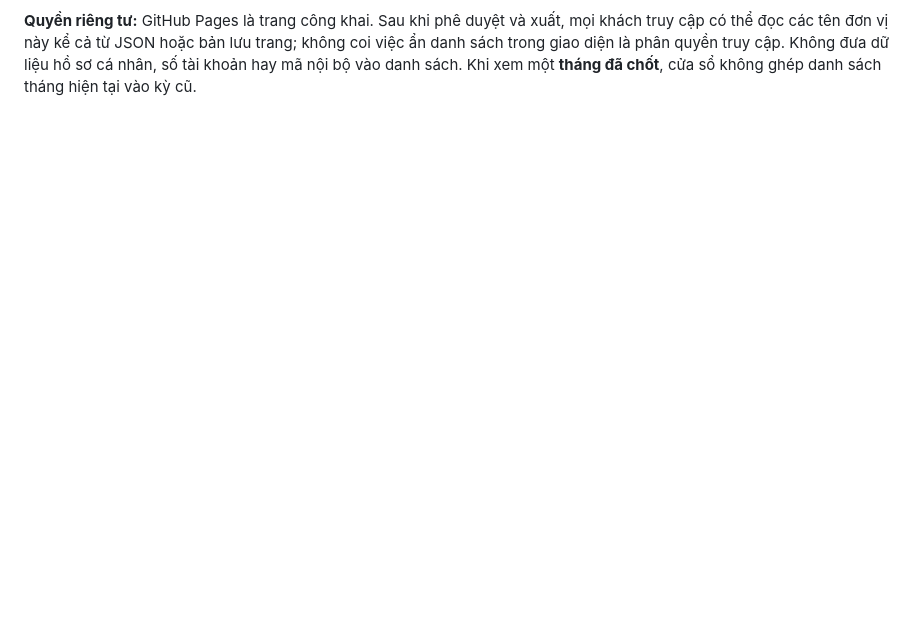
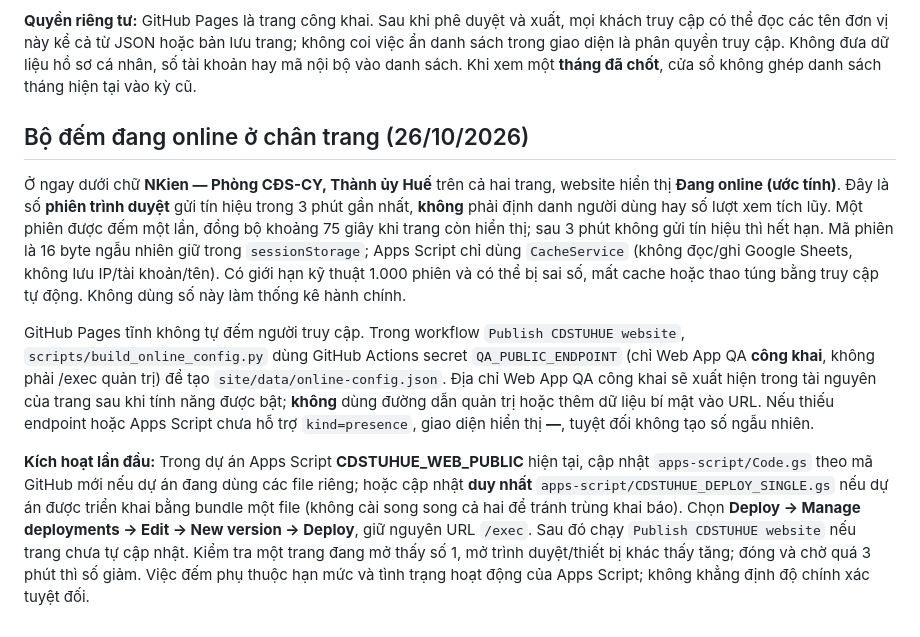
Before and after one commit to ken1412-prog/cdstuhue-tthc, a Markdown page: README.md, the part around the change. Rendered like a GitHub page; blank space fills up the shorter version.

Commit message:
Explain online counter activation, privacy and approximate counting semantics

```diff
--- a/README.md
+++ b/README.md
@@ -280,3 +280,11 @@ Trong **Thống kê đảng phí → Bảng xếp hạng theo 46 Đảng bộ**,
 5. Kiểm tra `/exec?kind=stats`: trên mỗi `modules.ranking.records[]` có `bankPendingUnits` / `unfiledUnits` là các mảng chỉ chứa `name`, `parentName`. Sau đó chạy workflow **Publish CDSTUHUE website** để xuất `site/data/stats.json`, hoặc chờ kỳ đồng bộ kế tiếp.
 
 **Quyền riêng tư:** GitHub Pages là trang công khai. Sau khi phê duyệt và xuất, mọi khách truy cập có thể đọc các tên đơn vị này kể cả từ JSON hoặc bản lưu trang; không coi việc ẩn danh sách trong giao diện là phân quyền truy cập. Không đưa dữ liệu hồ sơ cá nhân, số tài khoản hay mã nội bộ vào danh sách. Khi xem một **tháng đã chốt**, cửa sổ không ghép danh sách tháng hiện tại vào kỳ cũ.
+
+## Bộ đếm đang online ở chân trang (26/10/2026)
+
+Ở ngay dưới chữ **NKien — Phòng CĐS-CY, Thành ủy Huế** trên cả hai trang, website hiển thị **Đang online (ước tính)**. Đây là số **phiên trình duyệt** gửi tín hiệu trong 3 phút gần nhất, **không** phải định danh người dùng hay số lượt xem tích lũy. Một phiên được đếm một lần, đồng bộ khoảng 75 giây khi trang còn hiển thị; sau 3 phút không gửi tín hiệu thì hết hạn. Mã phiên là 16 byte ngẫu nhiên giữ trong `sessionStorage`; Apps Script chỉ dùng `CacheService` (không đọc/ghi Google Sheets, không lưu IP/tài khoản/tên). Có giới hạn kỹ thuật 1.000 phiên và có thể bị sai số, mất cache hoặc thao túng bằng truy cập tự động. Không dùng số này làm thống kê hành chính.
+
+GitHub Pages tĩnh không tự đếm người truy cập. Trong workflow `Publish CDSTUHUE website`, `scripts/build_online_config.py` dùng GitHub Actions secret `QA_PUBLIC_ENDPOINT` (chỉ Web App QA **công khai**, không phải /exec quản trị) để tạo `site/data/online-config.json`. Địa chỉ Web App QA công khai sẽ xuất hiện trong tài nguyên của trang sau khi tính năng được bật; **không** dùng đường dẫn quản trị hoặc thêm dữ liệu bí mật vào URL. Nếu thiếu endpoint hoặc Apps Script chưa hỗ trợ `kind=presence`, giao diện hiển thị **—**, tuyệt đối không tạo số ngẫu nhiên.
+
+**Kích hoạt lần đầu:** Trong dự án Apps Script **CDSTUHUE_WEB_PUBLIC** hiện tại, cập nhật `apps-script/Code.gs` theo mã GitHub mới nếu dự án đang dùng các file riêng; hoặc cập nhật **duy nhất** `apps-script/CDSTUHUE_DEPLOY_SINGLE.gs` nếu dự án được triển khai bằng bundle một file (không cài song song cả hai để tránh trùng khai báo). Chọn **Deploy → Manage deployments → Edit → New version → Deploy**, giữ nguyên URL `/exec`. Sau đó chạy `Publish CDSTUHUE website` nếu trang chưa tự cập nhật. Kiểm tra một trang đang mở thấy số 1, mở trình duyệt/thiết bị khác thấy tăng; đóng và chờ quá 3 phút thì số giảm. Việc đếm phụ thuộc hạn mức và tình trạng hoạt động của Apps Script; không khẳng định độ chính xác tuyệt đối.
```
